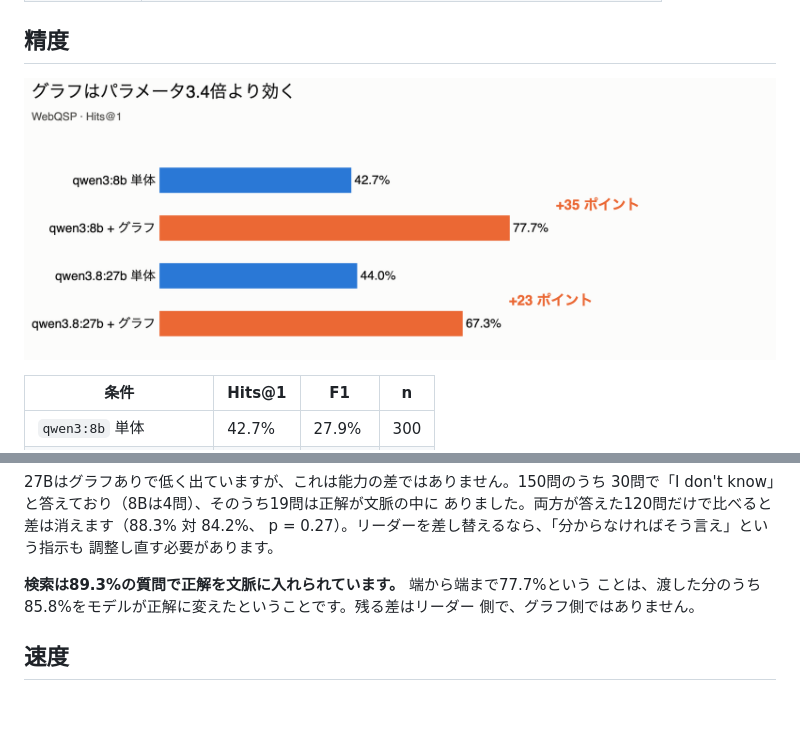
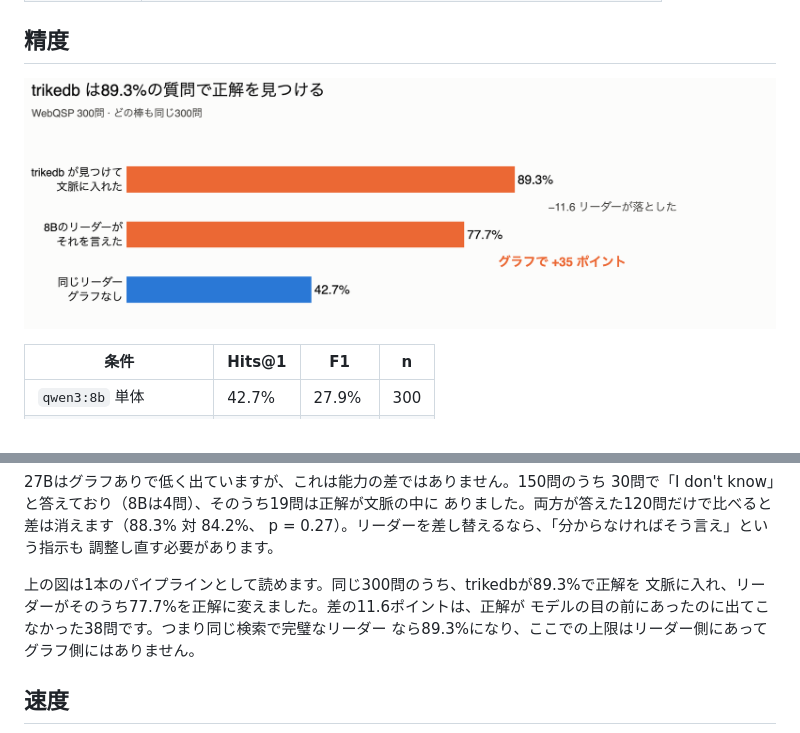
Before and after one commit to RyutoYoda/trikedb, a Markdown page: benchmarks/README_jp.md, 2 parts joined by grey strips. GitHub-like rendering; pictures changed too: benchmarks/accuracy_jp.png; blank space fills up the shorter version.

```diff
--- a/benchmarks/README_jp.md
+++ b/benchmarks/README_jp.md
@@ -37,9 +37,10 @@
 p = 0.27）。リーダーを差し替えるなら、「分からなければそう言え」という指示も
 調整し直す必要があります。
 
-**検索は89.3%の質問で正解を文脈に入れられています。** 端から端まで77.7%という
-ことは、渡した分のうち85.8%をモデルが正解に変えたということです。残る差はリーダー
-側で、グラフ側ではありません。
+上の図は1本のパイプラインとして読めます。同じ300問のうち、trikedbが89.3%で正解を
+文脈に入れ、リーダーがそのうち77.7%を正解に変えました。差の11.6ポイントは、正解が
+モデルの目の前にあったのに出てこなかった38問です。つまり同じ検索で完璧なリーダー
+なら89.3%になり、ここでの上限はリーダー側にあってグラフ側にはありません。
 
 ## 速度
 
```
Also changed, not shown: benchmarks/README.md (+6 -3 lines), benchmarks/README_zh.md (+4 -2 lines), benchmarks/accuracy.png, benchmarks/accuracy_zh.png, 1 other file.
